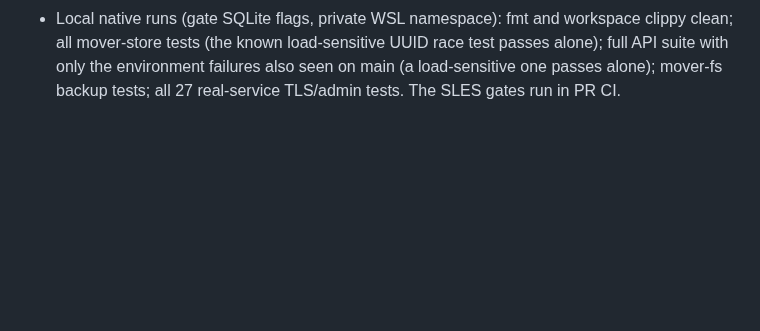
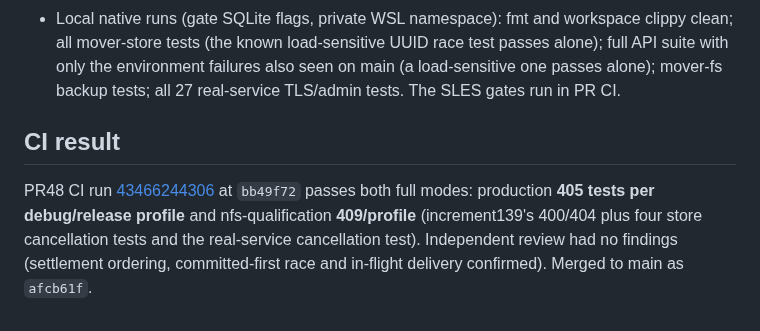
Before and after one commit to joey-huckabee/background-file-mover, a Markdown page: docs/RUST-INCREMENT-140.md, the part around the change. Rendered like a GitHub page; blank space fills up the shorter version.

```diff
--- a/docs/RUST-INCREMENT-140.md
+++ b/docs/RUST-INCREMENT-140.md
@@ -63,3 +63,13 @@ No real installation is migrated by this work.
   passes alone); full API suite with only the environment failures also seen on
   main (a load-sensitive one passes alone); mover-fs backup tests; all 27
   real-service TLS/admin tests. The SLES gates run in PR CI.
+
+## CI result
+
+PR48 CI run
+[43466244306](https://github.com/joey-huckabee/background-file-mover/actions/runs/43466244306)
+at `bb49f72` passes both full modes: production **405 tests per debug/release
+profile** and nfs-qualification **409/profile** (increment139's 400/404 plus four
+store cancellation tests and the real-service cancellation test). Independent
+review had no findings (settlement ordering, committed-first race and in-flight
+delivery confirmed). Merged to main as `afcb61f`.
```
Also changed, not shown: docs/RUST-INCREMENT-141.md (+11 -0 lines).
